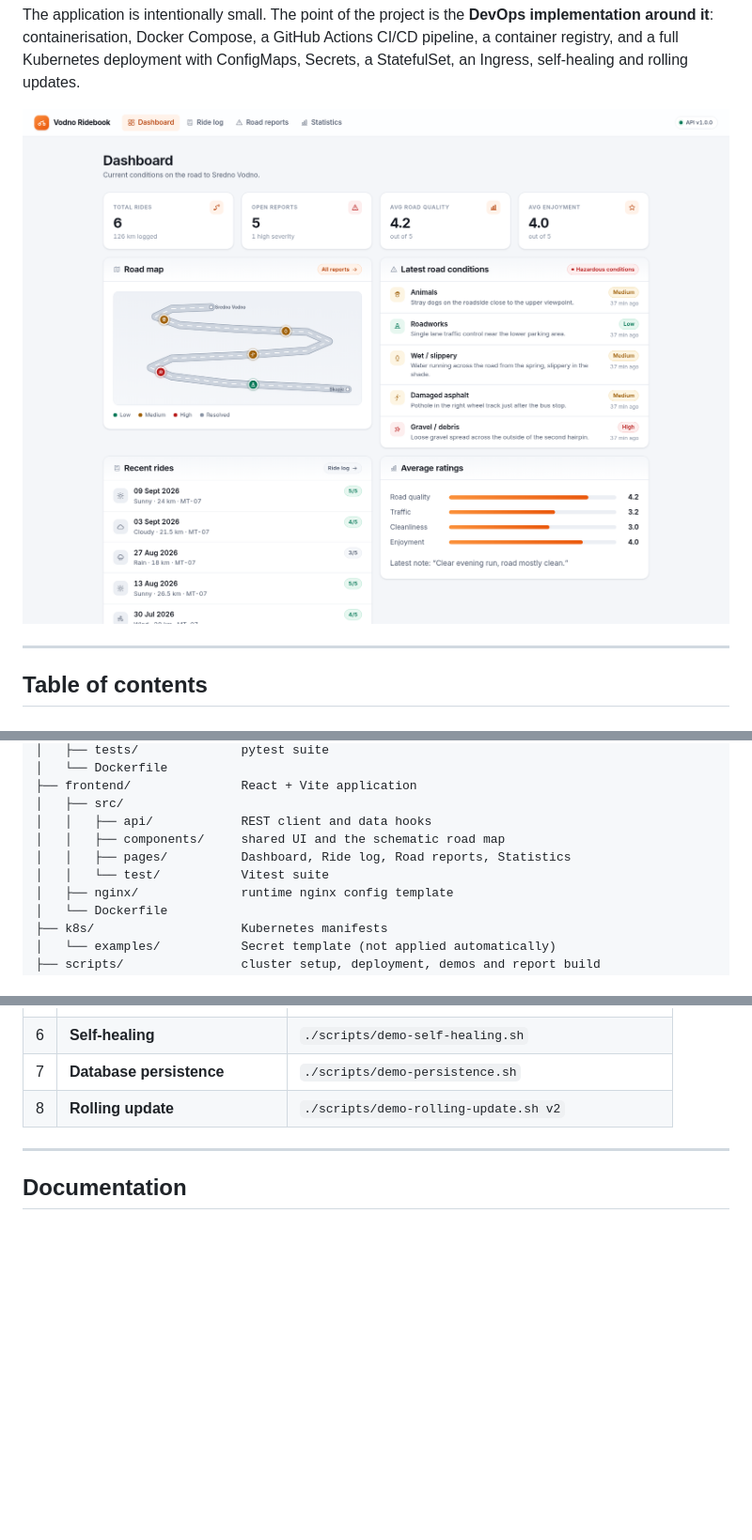
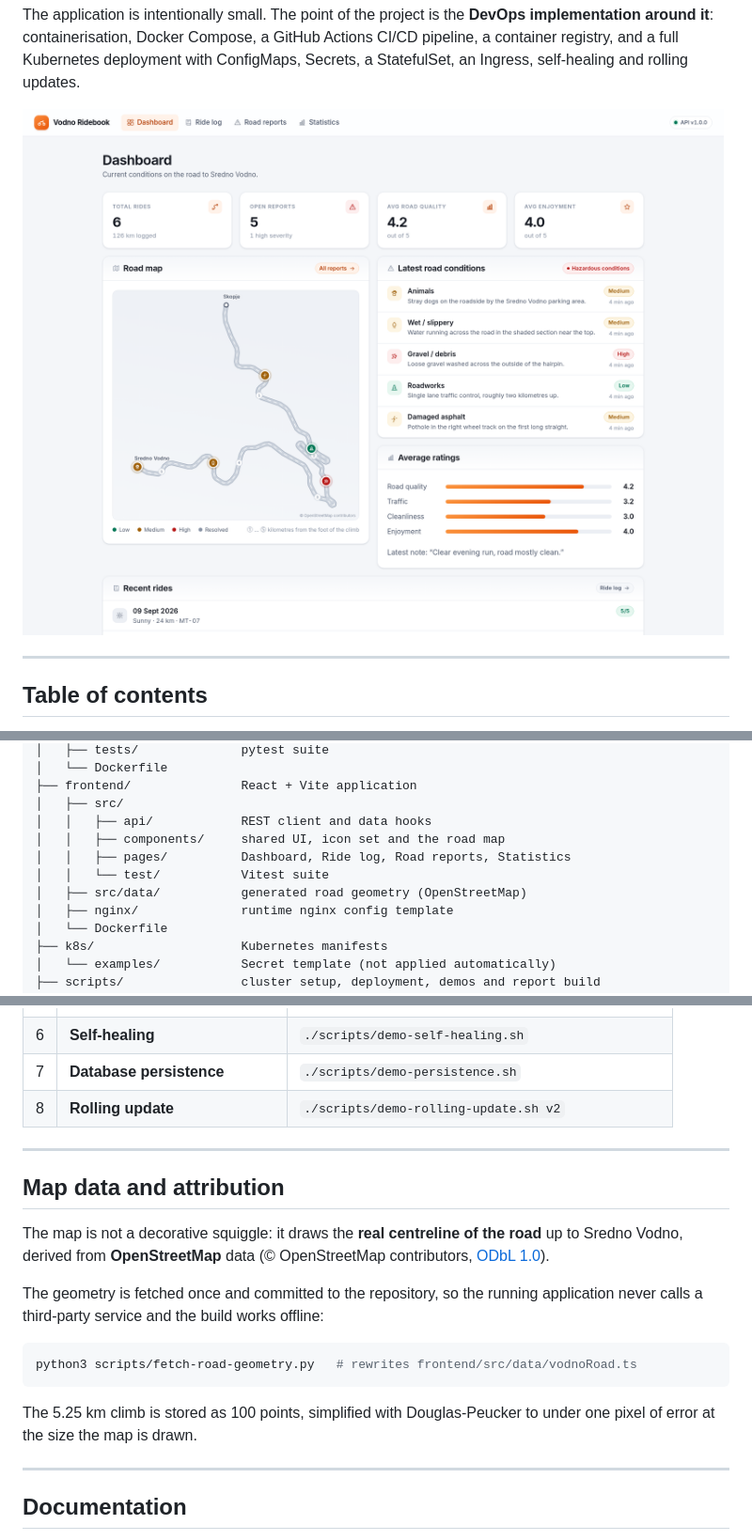
Before and after one commit to VikiShmiki/vodno-ridebook, a Markdown page: README.md, 3 parts joined by grey strips. Shown at 94% size. Rendered like a GitHub page; pictures changed too: docs/images/dashboard.png; blank space fills up the shorter version.

````diff
--- a/README.md
+++ b/README.md
@@ -112,9 +113,10 @@ vodno-ridebook/
 ├── frontend/               React + Vite application
 │   ├── src/
 │   │   ├── api/            REST client and data hooks
-│   │   ├── components/     shared UI and the schematic road map
+│   │   ├── components/     shared UI, icon set and the road map
 │   │   ├── pages/          Dashboard, Ride log, Road reports, Statistics
 │   │   └── test/           Vitest suite
+│   ├── src/data/           generated road geometry (OpenStreetMap)
 │   ├── nginx/              runtime nginx config template
 │   └── Dockerfile
 ├── k8s/                    Kubernetes manifests
@@ -339,6 +341,24 @@ recorded output are in **[docs/demos.md](docs/demos.md)**.
 
 ---
 
+## Map data and attribution
+
+The map is not a decorative squiggle: it draws the **real centreline of the
+road** up to Sredno Vodno, derived from **OpenStreetMap** data
+(© OpenStreetMap contributors, [ODbL 1.0](https://opendatacommons.org/licenses/odbl/)).
+
+The geometry is fetched once and committed to the repository, so the running
+application never calls a third-party service and the build works offline:
+
+```bash
+python3 scripts/fetch-road-geometry.py   # rewrites frontend/src/data/vodnoRoad.ts
+```
+
+The 5.25 km climb is stored as 100 points, simplified with Douglas-Peucker to
+under one pixel of error at the size the map is drawn.
+
+---
+
 ## Documentation
 
 - **[docs/elaborat.md](docs/elaborat.md)** — the project report (the graded deliverable),
````
Also changed, not shown: other parts of README.md (+1 -0 lines), docs/architecture.md (+7 -5 lines), docs/elaborat.md (+8 -6 lines), docs/images/reports.png, docs/images/ride-log.png, docs/images/statistics.png, 11 other files.
